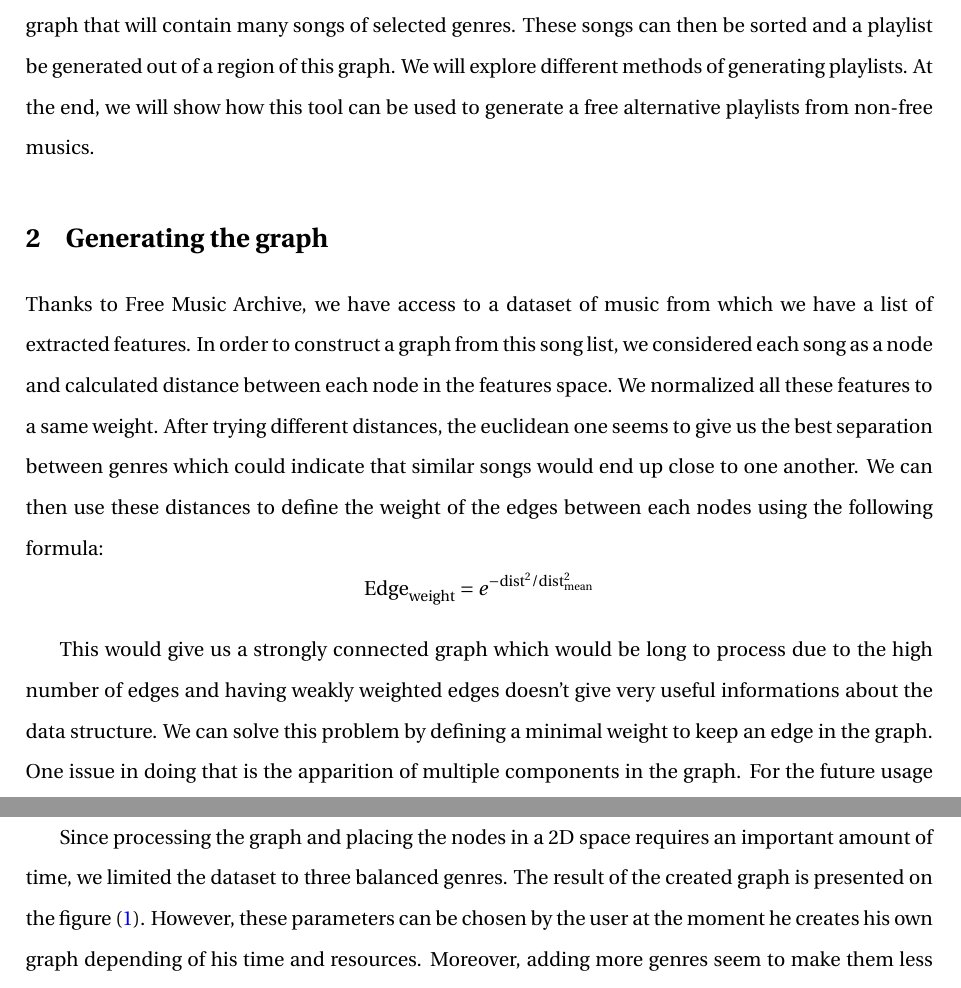
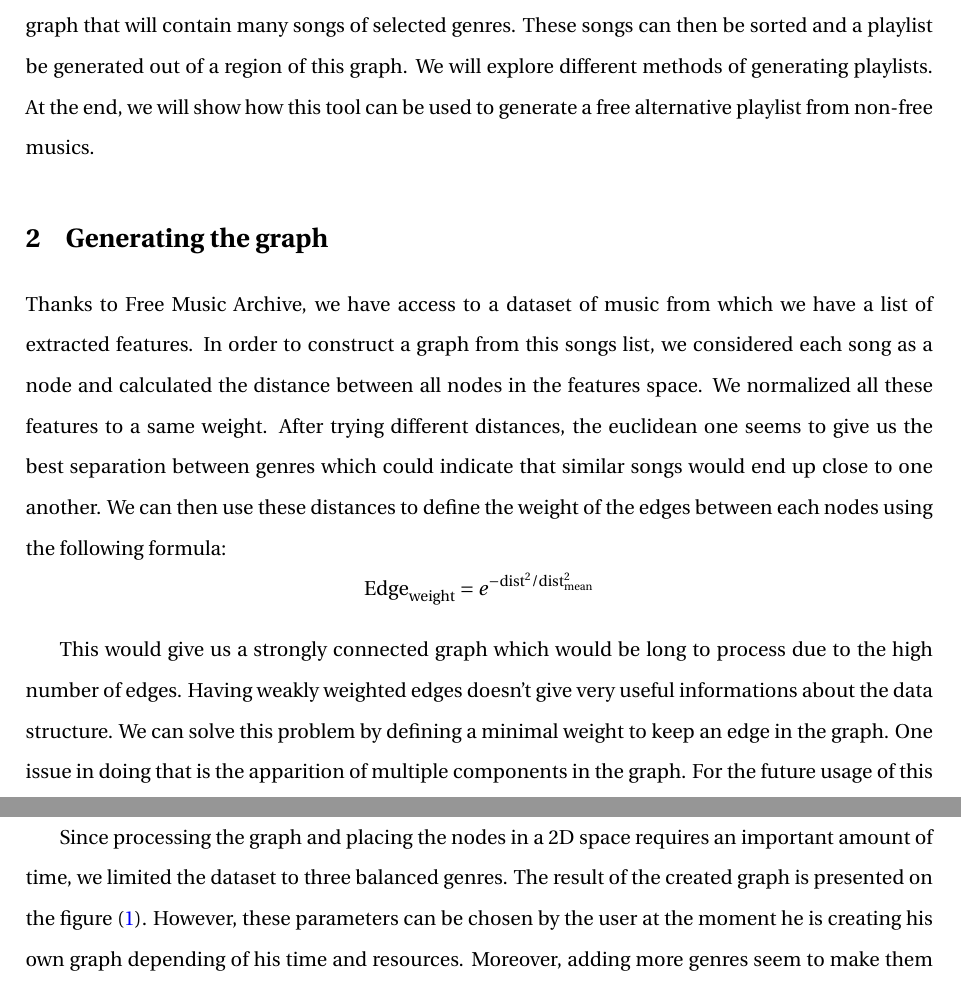
Before and after one commit to TTimTT/NTDS_Project, a LaTeX document (Project/Report/Report_NTDS.tex): two parts of pages 1 and 2 of 5, joined at a grey line, cut so that both start at the same text. Compiled offline with pdfLaTeX.

Commit message:
Correcting mistakes

```diff
--- a/Project/Report/Report_NTDS.tex
+++ b/Project/Report/Report_NTDS.tex
@@ -40,19 +40,19 @@
 
 \section{Introduction}
 
-It can be tough to know what we would like to listen when faced with an archive of thousand of musics. For our project we wondered how we could automatically generate a list of songs that would correspond to one's taste. We will explore the features of the Free Music Archive (FMA) to generate a graph that will contain many songs of selected genres. These songs can then be sorted and a playlist be generated out of a region of this graph. We will explore different methods of generating playlists. At the end, we will show how this tool can be used to generate a free alternative playlists from non-free musics.
+It can be tough to know what we would like to listen when faced with an archive of thousand of musics. For our project we wondered how we could automatically generate a list of songs that would correspond to one's taste. We will explore the features of the Free Music Archive (FMA) to generate a graph that will contain many songs of selected genres. These songs can then be sorted and a playlist be generated out of a region of this graph. We will explore different methods of generating playlists. At the end, we will show how this tool can be used to generate a free alternative playlist from non-free musics.
 
 \section{Generating the graph}
-Thanks to Free Music Archive, we have access to a dataset of music from which we have a list of extracted features. In order to construct a graph from this song list, we considered each song as a node and calculated distance between each node in the features space. We normalized all these features to a same weight. After trying different distances, the euclidean one seems to give us the best separation between genres which could indicate that similar songs would end up close to one another. We can then use these distances to define the weight of the edges between each nodes using the following formula:
+Thanks to Free Music Archive, we have access to a dataset of music from which we have a list of extracted features. In order to construct a graph from this songs list, we considered each song as a node and calculated the distance between all nodes in the features space. We normalized all these features to a same weight. After trying different distances, the euclidean one seems to give us the best separation between genres which could indicate that similar songs would end up close to one another. We can then use these distances to define the weight of the edges between each nodes using the following formula:
 $$
 \text{Edge}_{\text{weight}}=e^{-\text{dist}^2/\text{dist}_{\text{mean}}^2}
 $$
 
-This would give us a strongly connected graph which would be long to process due to the high number of edges and having weakly weighted edges doesn't give very useful informations about the data structure. We can solve this problem by defining a minimal weight to keep an edge in the graph. One issue in doing that is the apparition of multiple components in the graph. For the future usage of this graph, we need it to be connected and to ensure that, we will only take into account the principal connected component and drop the nodes that aren't in it. In our implementation, we set the threshold value in order ensure that around 90\% of the nodes are in the main component.\\
+This would give us a strongly connected graph which would be long to process due to the high number of edges. Having weakly weighted edges doesn't give very useful informations about the data structure. We can solve this problem by defining a minimal weight to keep an edge in the graph. One issue in doing that is the apparition of multiple components in the graph. For the future usage of this graph, we need it to be connected and to ensure that, we will only take into account the principal connected component and drop the nodes that aren't in it. In our implementation, we set the threshold value in order ensure that around 90\% of the nodes are in the main component.\\
 
 Finally we place each node in a bi-dimensional space using a spring layout. This means that each node tries to get as far away from the others as it can, while being held back by the edges which are assimilated to springs, having a spring constant related to their corresponding weight.\\
 
-Since processing the graph and placing the nodes in a 2D space requires an important amount of time, we limited the dataset to three balanced genres. The result of the created graph is presented on the figure~(\ref{fig:spring_layout}). However, these parameters can be chosen by the user at the moment he creates his own graph depending of his time and resources. Moreover, adding more genres seem to make them less distinguishible by using this graph calculation. More clever use of the features would probably help. For example, by using machine learning, we could tweak the weight of each feature to better separate more genres.
+Since processing the graph and placing the nodes in a 2D space requires an important amount of time, we limited the dataset to three balanced genres. The result of the created graph is presented on the figure~(\ref{fig:spring_layout}). However, these parameters can be chosen by the user at the moment he is creating his own graph depending of his time and resources. Moreover, adding more genres seem to make them less distinguishible by using this graph calculation. More clever use of the features would probably help. For example, by using machine learning, we could tweak the weight of each feature to better separate more genres.
 
 \begin{figure}[H]
 \centering
```
Also changed, not shown: Project/Report/Report_NTDS.tex (4 more changed lines).
